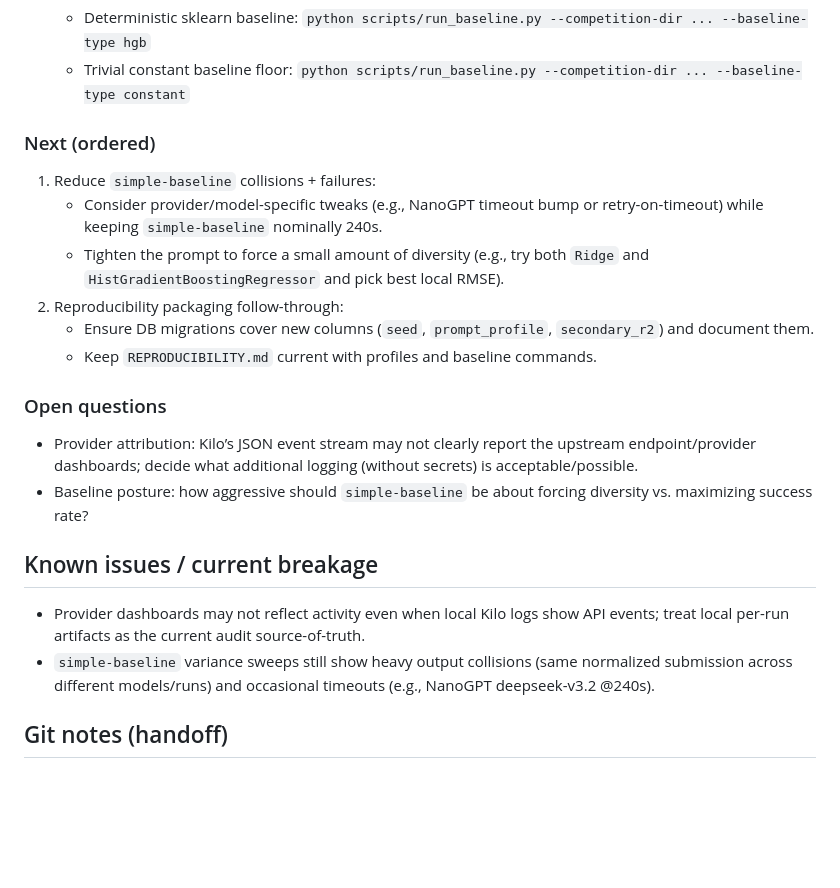
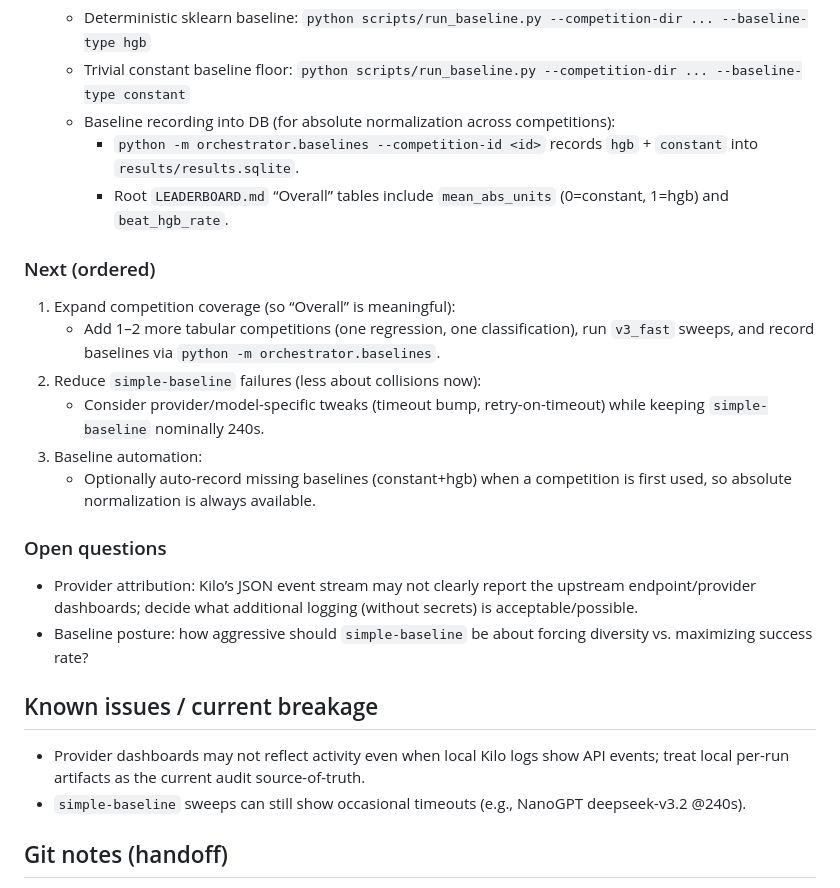
Before and after one commit to MykolaPinchuk/TML-bench, a Markdown page: HANDOFF.md, the part around the change. Drawn GitHub-style; blank space fills up the shorter version.

Commit message:
agent03: checkpoint(docs): update handoff for baselines

```diff
--- a/HANDOFF.md
+++ b/HANDOFF.md
@@ -55,14 +55,17 @@ v4 (Phase 4): reproducibility packaging + baselines (reduce drift; improve audit
 - Host baselines:
   - Deterministic sklearn baseline: `python scripts/run_baseline.py --competition-dir ... --baseline-type hgb`
   - Trivial constant baseline floor: `python scripts/run_baseline.py --competition-dir ... --baseline-type constant`
+  - Baseline recording into DB (for absolute normalization across competitions):
+    - `python -m orchestrator.baselines --competition-id <id>` records `hgb` + `constant` into `results/results.sqlite`.
+    - Root `LEADERBOARD.md` “Overall” tables include `mean_abs_units` (0=constant, 1=hgb) and `beat_hgb_rate`.
 
 ### Next (ordered)
-1) Reduce `simple-baseline` collisions + failures:
-   - Consider provider/model-specific tweaks (e.g., NanoGPT timeout bump or retry-on-timeout) while keeping `simple-baseline` nominally 240s.
-   - Tighten the prompt to force a small amount of diversity (e.g., try both `Ridge` and `HistGradientBoostingRegressor` and pick best local RMSE).
-2) Reproducibility packaging follow-through:
-   - Ensure DB migrations cover new columns (`seed`, `prompt_profile`, `secondary_r2`) and document them.
-   - Keep `REPRODUCIBILITY.md` current with profiles and baseline commands.
+1) Expand competition coverage (so “Overall” is meaningful):
+   - Add 1–2 more tabular competitions (one regression, one classification), run `v3_fast` sweeps, and record baselines via `python -m orchestrator.baselines`.
+2) Reduce `simple-baseline` failures (less about collisions now):
+   - Consider provider/model-specific tweaks (timeout bump, retry-on-timeout) while keeping `simple-baseline` nominally 240s.
+3) Baseline automation:
+   - Optionally auto-record missing baselines (constant+hgb) when a competition is first used, so absolute normalization is always available.
 
 ### Open questions
 - Provider attribution: Kilo’s JSON event stream may not clearly report the upstream endpoint/provider dashboards; decide what additional logging (without secrets) is acceptable/possible.
@@ -70,7 +73,7 @@ v4 (Phase 4): reproducibility packaging + baselines (reduce drift; improve audit
 
 ## Known issues / current breakage
 - Provider dashboards may not reflect activity even when local Kilo logs show API events; treat local per-run artifacts as the current audit source-of-truth.
-- `simple-baseline` variance sweeps still show heavy output collisions (same normalized submission across different models/runs) and occasional timeouts (e.g., NanoGPT deepseek-v3.2 @240s).
+- `simple-baseline` sweeps can still show occasional timeouts (e.g., NanoGPT deepseek-v3.2 @240s).
 
 ## Git notes (handoff)
 - `.gitignore` updates made:
```
